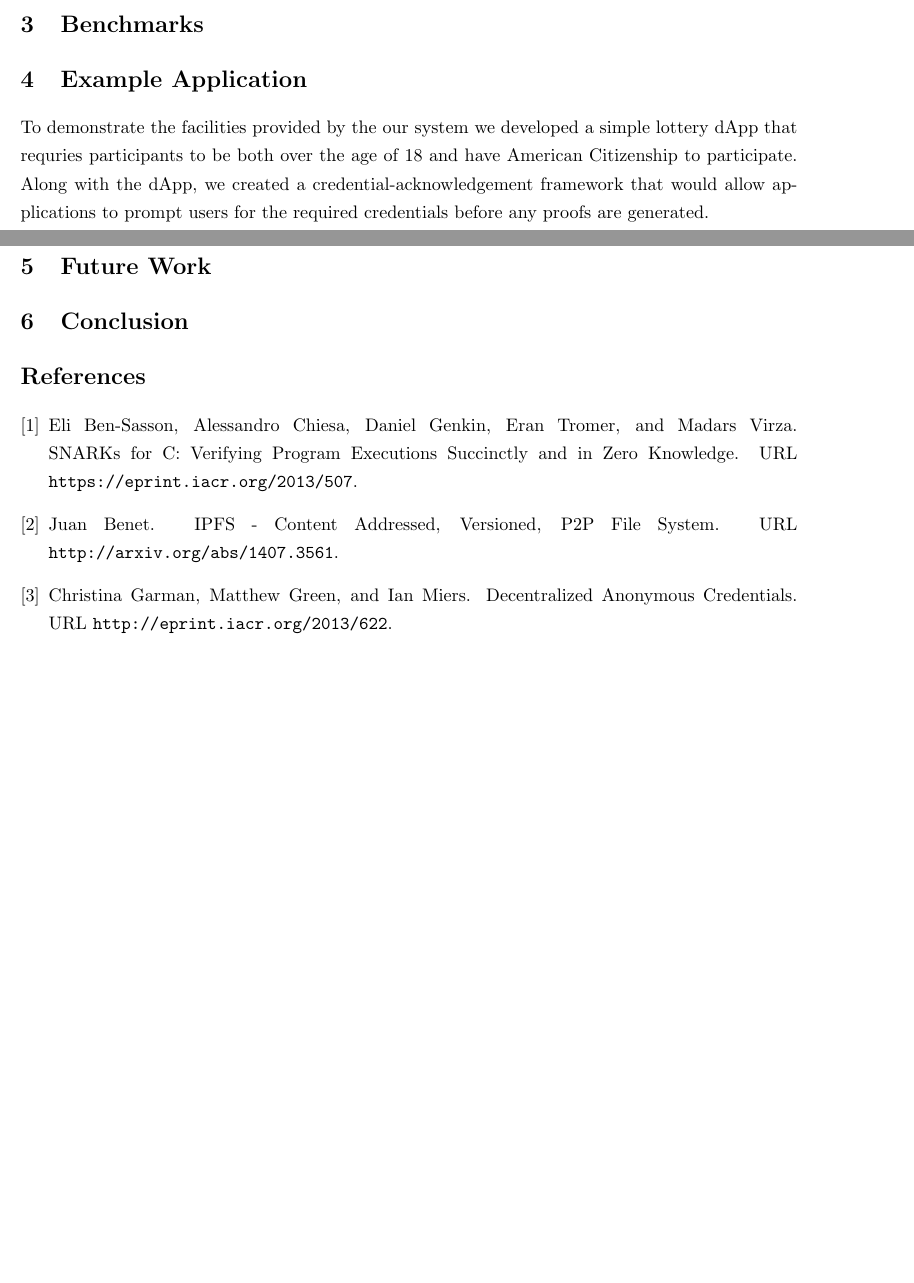
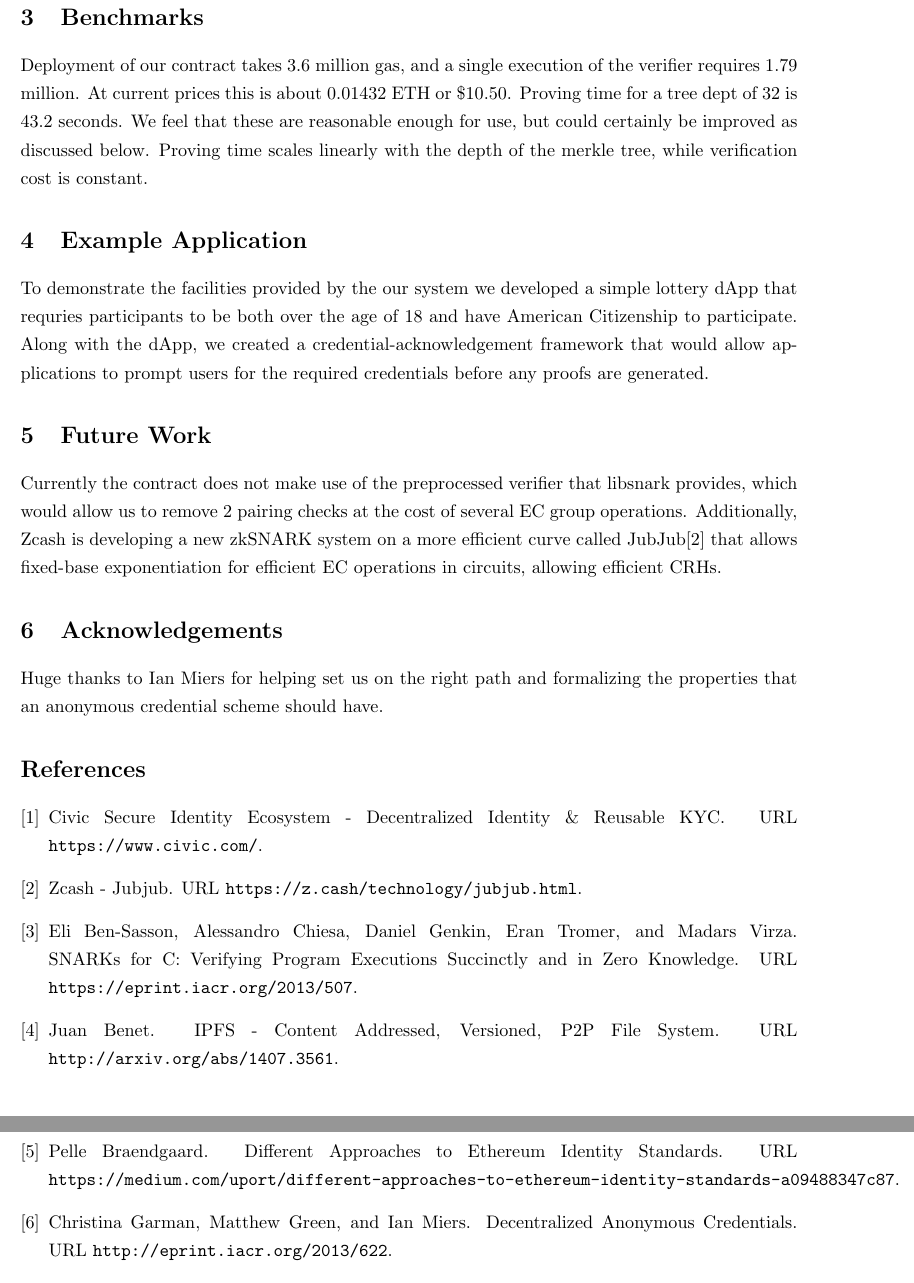
Before and after one commit to tjade273/zkID, a LaTeX paper (paper/paper.tex): two parts of pages 5 and 6 of 6 before the commit and two parts of pages 6 and 7 of 7 after it, joined at a grey line, cut so that both start at the same text, the shorter picture padded with empty space. Compiled offline with pdfLaTeX.

Commit message:
6466 Final paper draft

```diff
--- a/paper/paper.tex
+++ b/paper/paper.tex
@@ -270,6 +269,13 @@ supply the proof arguments post proof-generation. The dApp's code has now migrat
 
 \section{Benchmarks}
 
+Deployment of our contract takes $3.6$ million gas, and a single execution of
+the verifier requires $1.79$ million. At current prices this is about $0.01432$
+ETH or $\$10.50$. Proving time for a tree dept of $32$ is 43.2 seconds. We feel
+that these are reasonable enough for use, but could certainly be improved as
+discussed below. Proving time scales linearly with the depth of the merkle tree,
+while verification cost is constant.
+
 \section{Example Application}
 
 To demonstrate the facilities provided by the our system we developed a simple lottery dApp that requries participants to be
@@ -279,8 +285,16 @@ framework that would allow applications to prompt users for the required credent
 
 
 \section{Future Work}
+Currently the contract does not make use of the preprocessed verifier that
+libsnark provides, which would allow us to remove 2 pairing checks at the cost
+of several EC group operations. Additionally, Zcash is developing a new zkSNARK
+system on a more efficient curve called JubJub\cite{ZcashJubjub} that allows fixed-base
+exponentiation for efficient EC operations in
+circuits, allowing efficient CRHs.
 
-\section{Conclusion}
+\section{Acknowledgements}
+Huge thanks to Ian Miers for helping set us on the right path and formalizing
+the properties that an anonymous credential scheme should have.
 
 \bibliographystyle{plainnat}
 \bibliography{Identity}
```
Also changed, not shown: paper/Identity.bib (+14 -0 lines), paper/issuing.png (added), paper/paper.bbl, paper/paper.pdf, paper/verifying.png (added), paper/paper.tex (15 more changed lines), 4 other files.
